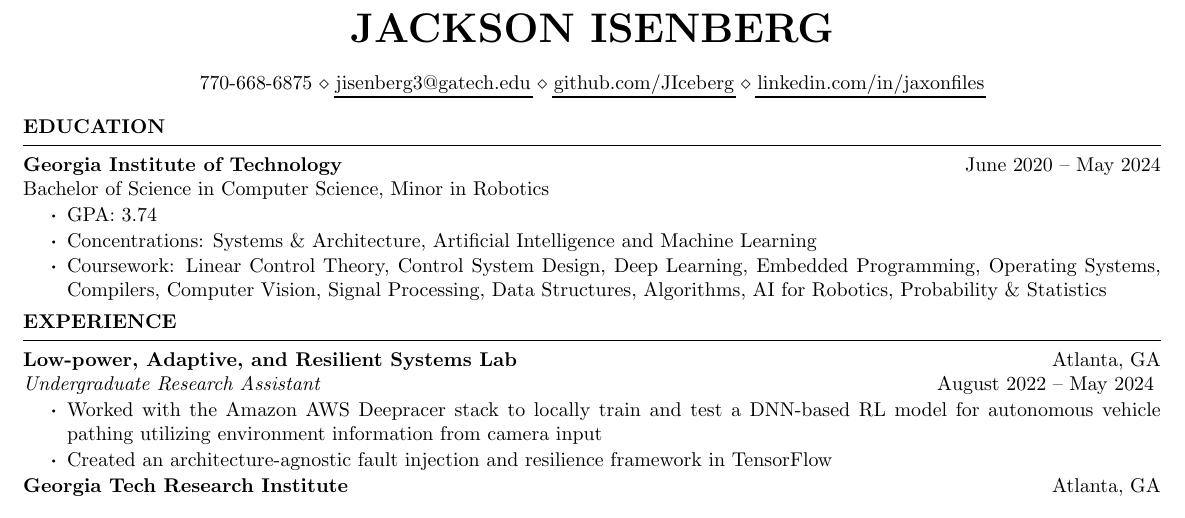
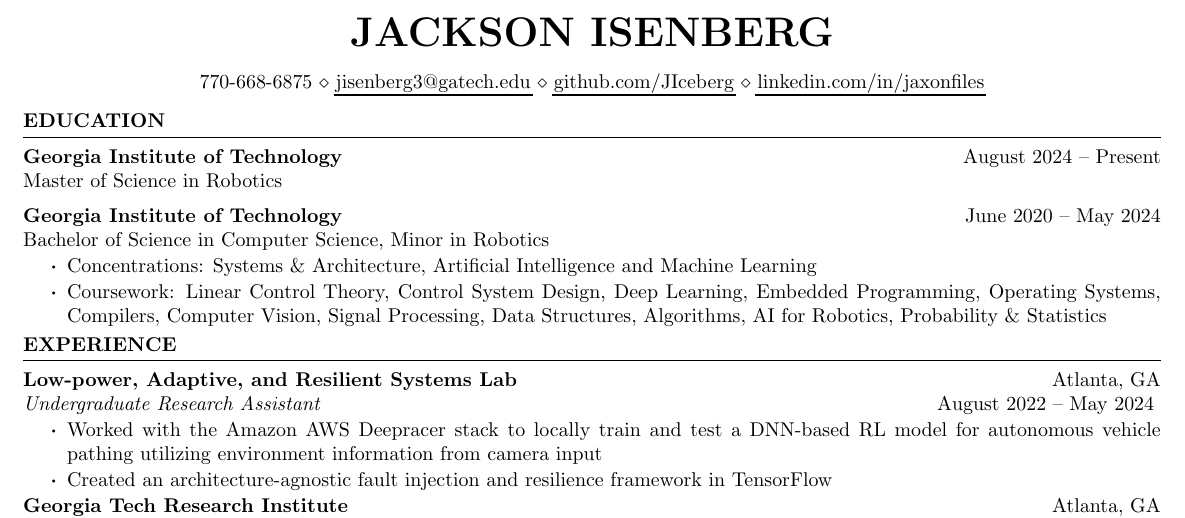
Before and after one commit to JIceberg/resume, a LaTeX CV (resume.tex): part of the page, cut so that both start at the same text. Compiled offline with pdfLaTeX.

Commit message:
add masters

```diff
--- a/resume.tex
+++ b/resume.tex
@@ -18,12 +18,14 @@
 \vspace{-0.5em}
 \begin{rSection}{Education}
 
+{\bf Georgia Institute of Technology} \hfill {August 2024 -- Present}\\
+Master of Science in Robotics
+
 {\bf Georgia Institute of Technology} \hfill {June 2020 -- May 2024}\\
 Bachelor of Science in Computer Science, Minor in Robotics
 \vspace{-0.5em}
 \begin{itemize}
    \itemsep -5pt {}
-   \item GPA: 3.74
    \item Concentrations: Systems \& Architecture, Artificial Intelligence and Machine Learning
    \item Coursework: Linear Control Theory, Control System Design, Deep Learning, Embedded Programming, Operating Systems, Compilers, Computer Vision,
    Signal Processing, Data Structures, Algorithms, AI for Robotics, Probability \& Statistics
```
Also changed, not shown: resume.pdf.
